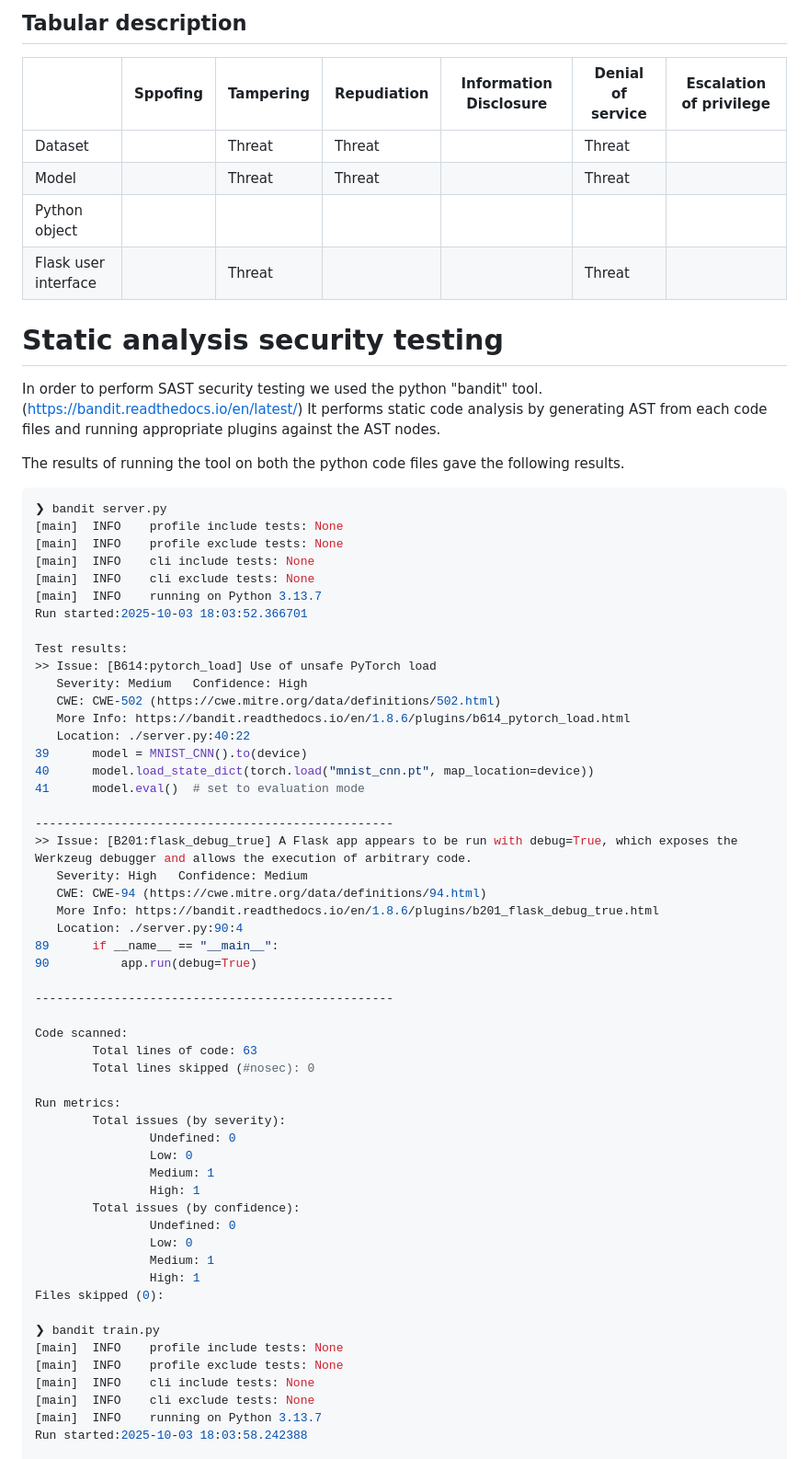
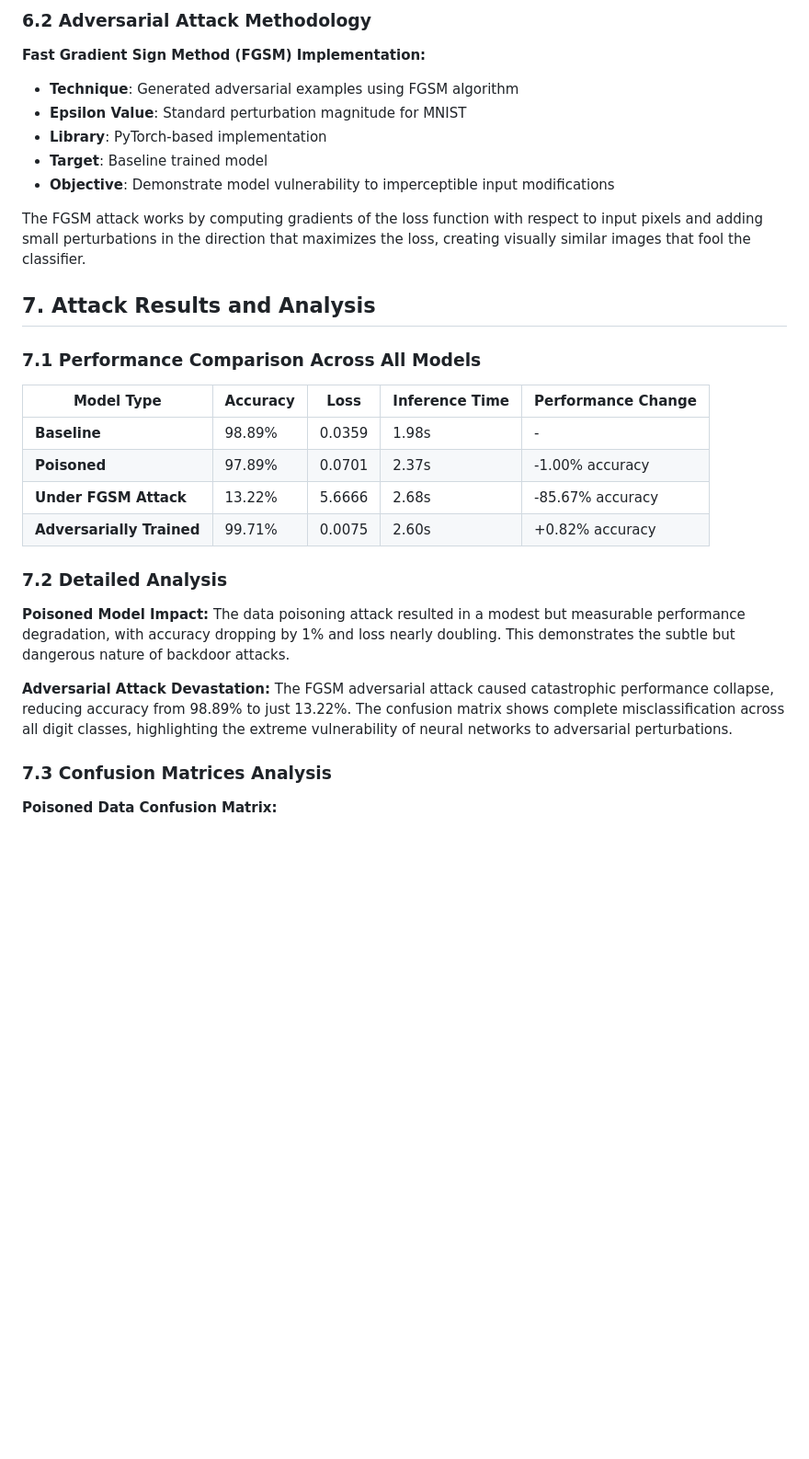
Before and after one commit to AyushRawal/tse-assignment2, a Markdown page: Report/ReportDraft.md, the part around one of its changes. Shown at 92% size. Drawn GitHub-style; blank space fills up the shorter version.

Commit message:
report wip

````diff
--- a/Report/ReportDraft.md
+++ b/Report/ReportDraft.md
@@ -94,71 +130,36 @@ The user interface could be affected if an attacker somehow replaces the index.h
 
-## Tabular description
+### 6.2 Adversarial Attack Methodology
 
-|                      | Sppofing | Tampering  | Repudiation | Information Disclosure | Denial of service | Escalation of privilege |
-|----------------------|----------|------------|-------------|------------------------|-------------------|-------------------------|
-| Dataset              |          |Threat      |Threat       |                        |Threat             |                         |
-| Model                |          |Threat      |Threat       |                        |Threat             |                         |
-| Python object        |          |            |             |                        |                   |                         |
-| Flask user interface |          |Threat      |             |                        |Threat             |                         |
+**Fast Gradient Sign Method (FGSM) Implementation:**
 
-# Static analysis security testing
+- **Technique**: Generated adversarial examples using FGSM algorithm
+- **Epsilon Value**: Standard perturbation magnitude for MNIST
+- **Library**: PyTorch-based implementation
+- **Target**: Baseline trained model
+- **Objective**: Demonstrate model vulnerability to imperceptible input modifications
 
-In order to perform SAST security testing we used the python "bandit" tool. (https://bandit.readthedocs.io/en/latest/)  It performs static code analysis by generating AST from each code files and running appropriate plugins against the AST nodes.
+The FGSM attack works by computing gradients of the loss function with respect to input pixels and adding small perturbations in the direction that maximizes the loss, creating visually similar images that fool the classifier.
 
-The results of running the tool on both the python code files gave the following results.
+## 7. Attack Results and Analysis
 
-```console
-❯ bandit server.py
-[main]  INFO    profile include tests: None
-[main]  INFO    profile exclude tests: None
-[main]  INFO    cli include tests: None
-[main]  INFO    cli exclude tests: None
-[main]  INFO    running on Python 3.13.7
-Run started:2025-10-03 18:03:52.366701
+### 7.1 Performance Comparison Across All Models
 
-Test results:
->> Issue: [B614:pytorch_load] Use of unsafe PyTorch load
-   Severity: Medium   Confidence: High
-   CWE: CWE-502 (https://cwe.mitre.org/data/definitions/502.html)
-   More Info: https://bandit.readthedocs.io/en/1.8.6/plugins/b614_pytorch_load.html
-   Location: ./server.py:40:22
-39      model = MNIST_CNN().to(device)
-40      model.load_state_dict(torch.load("mnist_cnn.pt", map_location=device))
-41      model.eval()  # set to evaluation mode
+| Model Type                | Accuracy | Loss   | Inference Time | Performance Change |
+| ------------------------- | -------- | ------ | -------------- | ------------------ |
+| **Baseline**              | 98.89%   | 0.0359 | 1.98s          | -                  |
+| **Poisoned**              | 97.89%   | 0.0701 | 2.37s          | -1.00% accuracy    |
+| **Under FGSM Attack**     | 13.22%   | 5.6666 | 2.68s          | -85.67% accuracy   |
+| **Adversarially Trained** | 99.71%   | 0.0075 | 2.60s          | +0.82% accuracy    |
 
---------------------------------------------------
->> Issue: [B201:flask_debug_true] A Flask app appears to be run with debug=True, which exposes the Werkzeug debugger and allows the execution of arbitrary code.
-   Severity: High   Confidence: Medium
-   CWE: CWE-94 (https://cwe.mitre.org/data/definitions/94.html)
-   More Info: https://bandit.readthedocs.io/en/1.8.6/plugins/b201_flask_debug_true.html
-   Location: ./server.py:90:4
-89      if __name__ == "__main__":
-90          app.run(debug=True)
+### 7.2 Detailed Analysis
 
---------------------------------------------------
+**Poisoned Model Impact:**
+The data poisoning attack resulted in a modest but measurable performance degradation, with accuracy dropping by 1% and loss nearly doubling. This demonstrates the subtle but dangerous nature of backdoor attacks.
 
-Code scanned:
-        Total lines of code: 63
-        Total lines skipped (#nosec): 0
+**Adversarial Attack Devastation:**
+The FGSM adversarial attack caused catastrophic performance collapse, reducing accuracy from 98.89% to just 13.22%. The confusion matrix shows complete misclassification across all digit classes, highlighting the extreme vulnerability of neural networks to adversarial perturbations.
 
-Run metrics:
-        Total issues (by severity):
-                Undefined: 0
-                Low: 0
-                Medium: 1
-                High: 1
-        Total issues (by confidence):
-                Undefined: 0
-                Low: 0
-                Medium: 1
-                High: 1
-Files skipped (0):
+### 7.3 Confusion Matrices Analysis
 
-❯ bandit train.py
-[main]  INFO    profile include tests: None
-[main]  INFO    profile exclude tests: None
-[main]  INFO    cli include tests: None
-[main]  INFO    cli exclude tests: None
-[main]  INFO    running on Python 3.13.7
-Run started:2025-10-03 18:03:58.242388
+**Poisoned Data Confusion Matrix:**
 
````
Also changed, not shown: other parts of Report/ReportDraft.md (+114 -124 lines).
